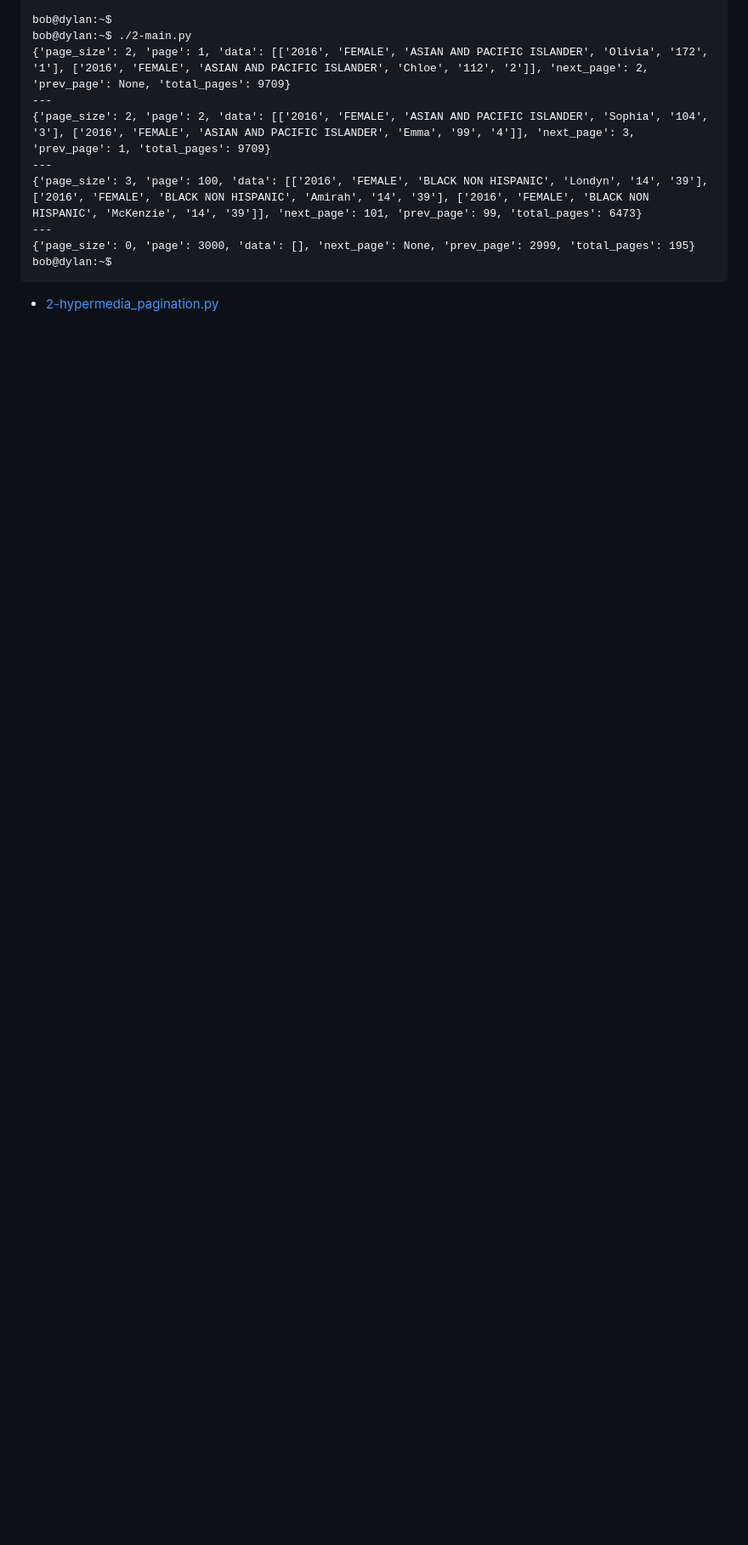
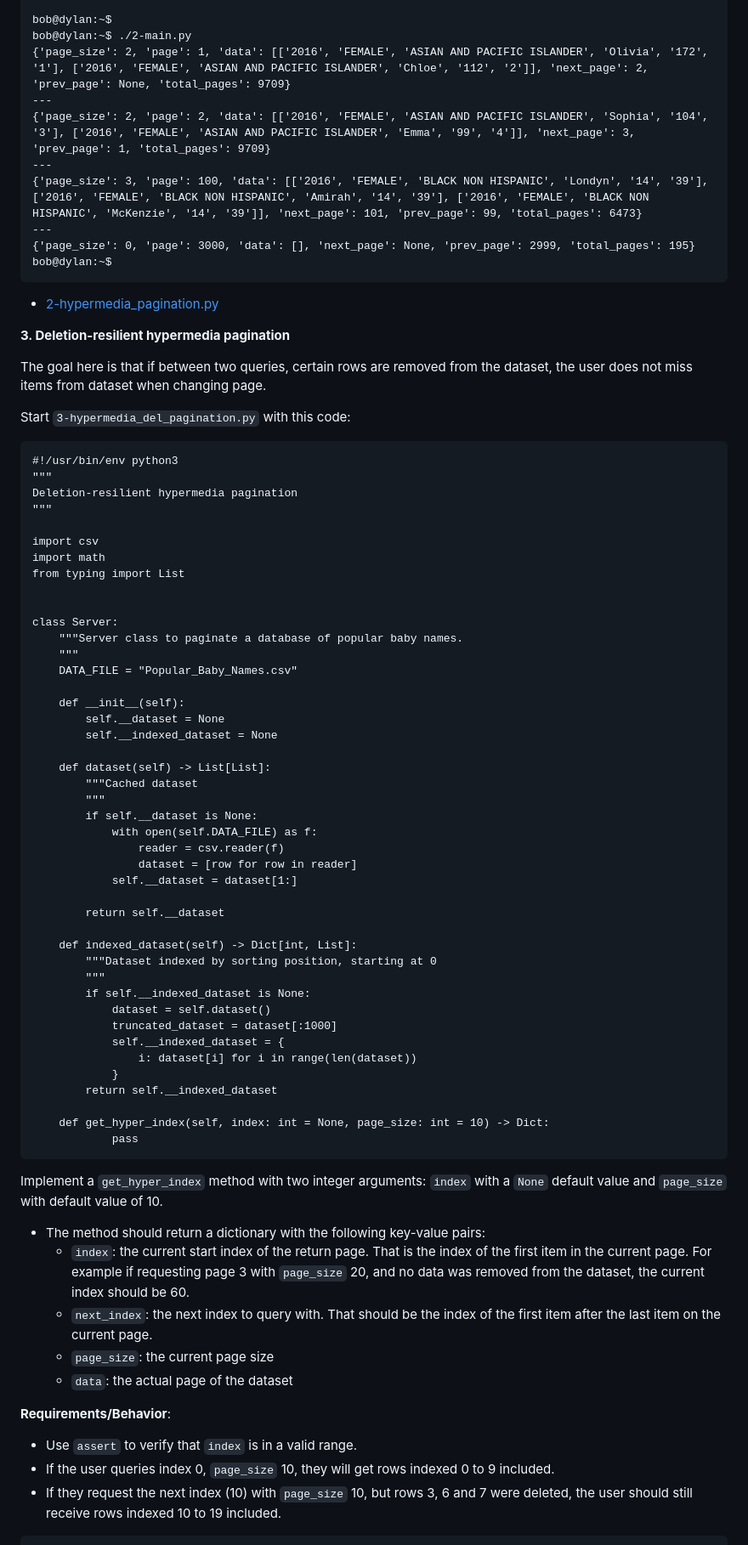
Before and after one commit to kelvinnmuia/alx-backend, a Markdown page: 0x00-pagination/README.md, the part around the change printed below. Shown: that part at 85% size. Rendered like a GitHub page; blank space fills up the shorter version.

````diff
--- a/0x00-pagination/README.md
+++ b/0x00-pagination/README.md
@@ -186,3 +186,70 @@ bob@dylan:~$
 ```
 
   * [2-hypermedia_pagination.py](./2-hypermedia_pagination.py)
+
+**3. Deletion-resilient hypermedia pagination**
+
+The goal here is that if between two queries, certain rows are removed from the dataset, the user does not miss items from dataset when changing page.
+
+Start `3-hypermedia_del_pagination.py` with this code:
+
+```
+#!/usr/bin/env python3
+"""
+Deletion-resilient hypermedia pagination
+"""
+
+import csv
+import math
+from typing import List
+
+
+class Server:
+    """Server class to paginate a database of popular baby names.
+    """
+    DATA_FILE = "Popular_Baby_Names.csv"
+
+    def __init__(self):
+        self.__dataset = None
+        self.__indexed_dataset = None
+
+    def dataset(self) -> List[List]:
+        """Cached dataset
+        """
+        if self.__dataset is None:
+            with open(self.DATA_FILE) as f:
+                reader = csv.reader(f)
+                dataset = [row for row in reader]
+            self.__dataset = dataset[1:]
+
+        return self.__dataset
+
+    def indexed_dataset(self) -> Dict[int, List]:
+        """Dataset indexed by sorting position, starting at 0
+        """
+        if self.__indexed_dataset is None:
+            dataset = self.dataset()
+            truncated_dataset = dataset[:1000]
+            self.__indexed_dataset = {
+                i: dataset[i] for i in range(len(dataset))
+            }
+        return self.__indexed_dataset
+
+    def get_hyper_index(self, index: int = None, page_size: int = 10) -> Dict:
+            pass
+```
+
+Implement a `get_hyper_index` method with two integer arguments: `index` with a `None` default value and `page_size` with default value of 10.
+
+  * The method should return a dictionary with the following key-value pairs:
+    * `index`: the current start index of the return page. That is the index of the first item in the current page. For example if requesting page 3 with `page_size` 20, and no data was removed from the dataset, the current index should be 60.
+    * `next_index`: the next index to query with. That should be the index of the first item after the last item on the current page.
+    * `page_size`: the current page size
+    * `data`: the actual page of the dataset
+
+**Requirements/Behavior**:
+
+  * Use `assert` to verify that `index` is in a valid range.
+  * If the user queries index 0, `page_size` 10, they will get rows indexed 0 to 9 included.
+  * If they request the next index (10) with `page_size` 10, but rows 3, 6 and 7 were deleted, the user should still receive rows indexed 10 to 19 included.
+
````
Also changed, not shown: other parts of 0x00-pagination/README.md (+54 -0 lines).
